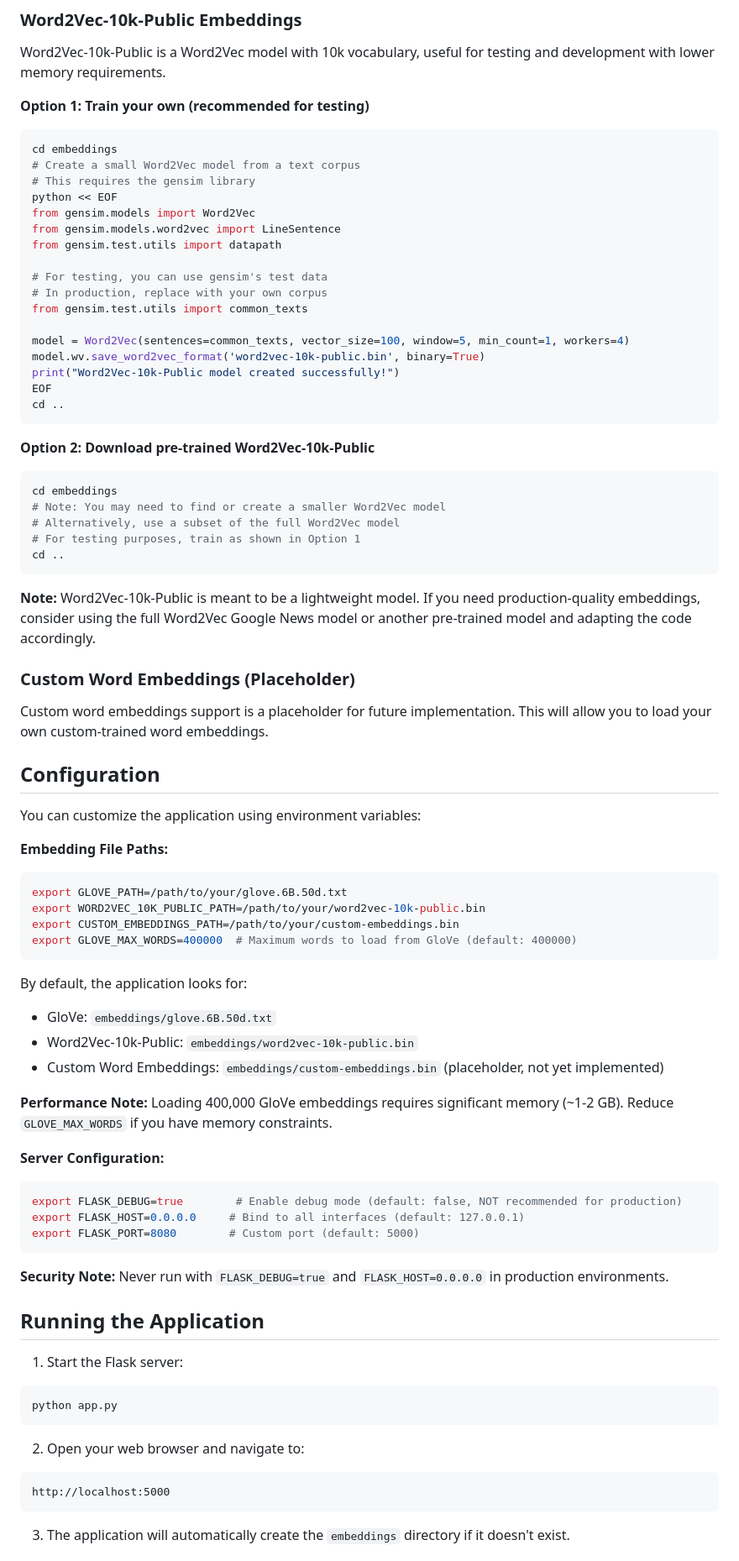
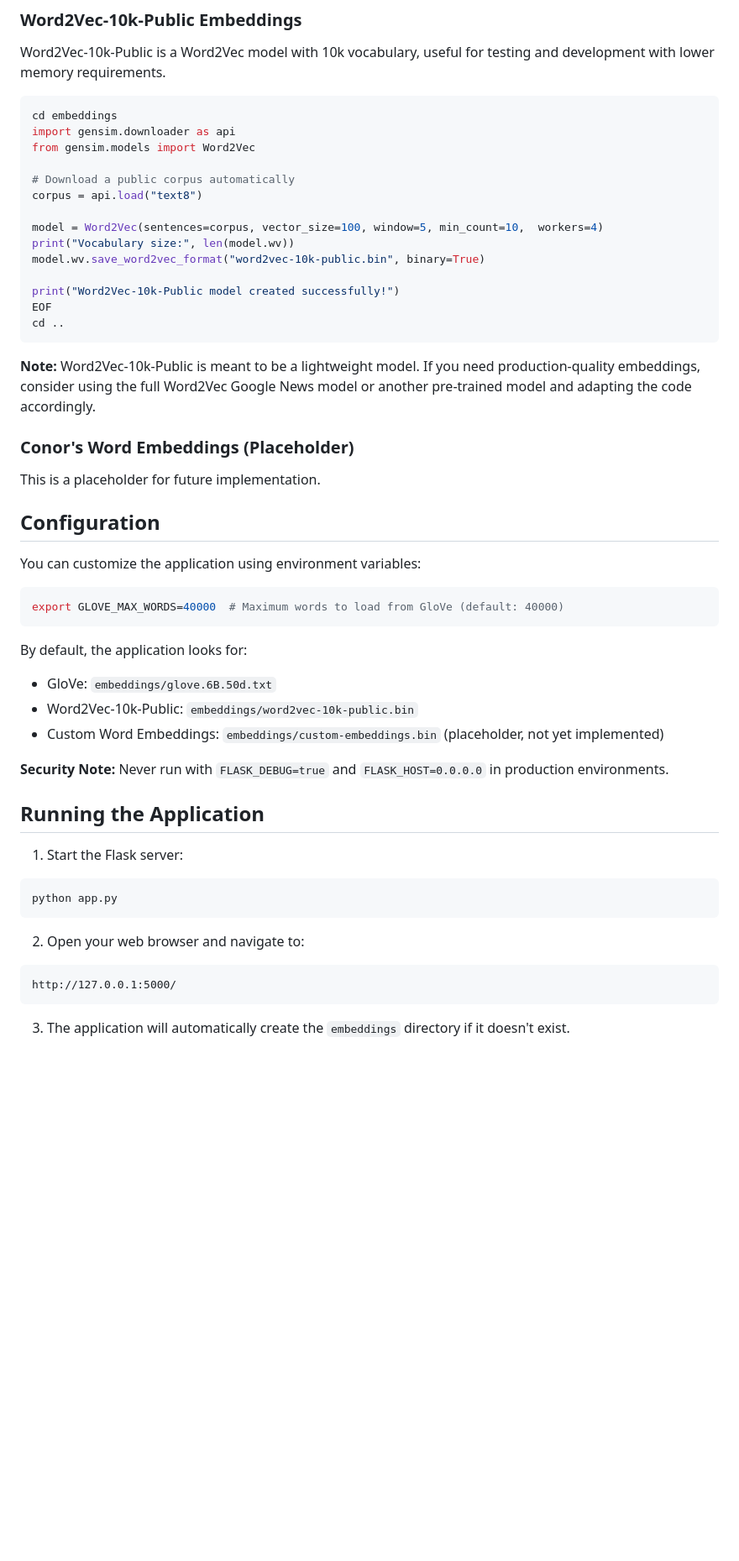
Before and after one commit to conoromahony/word-embedding-webapp, a Markdown page: README.md, the part around one of its changes. Shown at 84% size. Drawn GitHub-style; blank space fills up the shorter version.

Commit message:
Revise README for Conor's Word Embeddings and paths
Updated README to reflect changes in word embeddings and configuration.

````diff
--- a/README.md
+++ b/README.md
@@ -58,67 +56,41 @@ You'll need the `glove.6B.50d.txt` file (50-dimensional vectors).
 
 Word2Vec-10k-Public is a Word2Vec model with 10k vocabulary, useful for testing and development with lower memory requirements.
 
-**Option 1: Train your own (recommended for testing)**
 ```bash
 cd embeddings
-# Create a small Word2Vec model from a text corpus
-# This requires the gensim library
-python << EOF
+import gensim.downloader as api
 from gensim.models import Word2Vec
-from gensim.models.word2vec import LineSentence
-from gensim.test.utils import datapath
 
-# For testing, you can use gensim's test data
-# In production, replace with your own corpus
-from gensim.test.utils import common_texts
+# Download a public corpus automatically
+corpus = api.load("text8")
 
-model = Word2Vec(sentences=common_texts, vector_size=100, window=5, min_count=1, workers=4)
-model.wv.save_word2vec_format('word2vec-10k-public.bin', binary=True)
+model = Word2Vec(sentences=corpus, vector_size=100, window=5, min_count=10,  workers=4)
+print("Vocabulary size:", len(model.wv))
+model.wv.save_word2vec_format("word2vec-10k-public.bin", binary=True)
+
 print("Word2Vec-10k-Public model created successfully!")
 EOF
 cd ..
 ```
 
-**Option 2: Download pre-trained Word2Vec-10k-Public**
-```bash
-cd embeddings
-# Note: You may need to find or create a smaller Word2Vec model
-# Alternatively, use a subset of the full Word2Vec model
-# For testing purposes, train as shown in Option 1
-cd ..
-```
-
 **Note:** Word2Vec-10k-Public is meant to be a lightweight model. If you need production-quality embeddings, consider using the full Word2Vec Google News model or another pre-trained model and adapting the code accordingly.
 
-### Custom Word Embeddings (Placeholder)
+### Conor's Word Embeddings (Placeholder)
 
-Custom word embeddings support is a placeholder for future implementation. This will allow you to load your own custom-trained word embeddings.
+This is a placeholder for future implementation.
 
 ## Configuration
 
 You can customize the application using environment variables:
 
-**Embedding File Paths:**
 ```bash
-export GLOVE_PATH=/path/to/your/glove.6B.50d.txt
-export WORD2VEC_10K_PUBLIC_PATH=/path/to/your/word2vec-10k-public.bin
-export CUSTOM_EMBEDDINGS_PATH=/path/to/your/custom-embeddings.bin
-export GLOVE_MAX_WORDS=400000  # Maximum words to load from GloVe (default: 400000)
+export GLOVE_MAX_WORDS=40000  # Maximum words to load from GloVe (default: 40000)
 ```
 
 By default, the application looks for:
 - GloVe: `embeddings/glove.6B.50d.txt`
 - Word2Vec-10k-Public: `embeddings/word2vec-10k-public.bin`
 - Custom Word Embeddings: `embeddings/custom-embeddings.bin` (placeholder, not yet implemented)
-
-**Performance Note:** Loading 400,000 GloVe embeddings requires significant memory (~1-2 GB). Reduce `GLOVE_MAX_WORDS` if you have memory constraints.
-
-**Server Configuration:**
-```bash
-export FLASK_DEBUG=true        # Enable debug mode (default: false, NOT recommended for production)
-export FLASK_HOST=0.0.0.0     # Bind to all interfaces (default: 127.0.0.1)
-export FLASK_PORT=8080        # Custom port (default: 5000)
-```
 
 **Security Note:** Never run with `FLASK_DEBUG=true` and `FLASK_HOST=0.0.0.0` in production environments.
 
@@ -131,7 +103,7 @@ python app.py
 
 2. Open your web browser and navigate to:
 ```
-http://localhost:5000
+http://127.0.0.1:5000/
 ```
 
 3. The application will automatically create the `embeddings` directory if it doesn't exist.
````
Also changed, not shown: other parts of README.md (+2 -4 lines).
